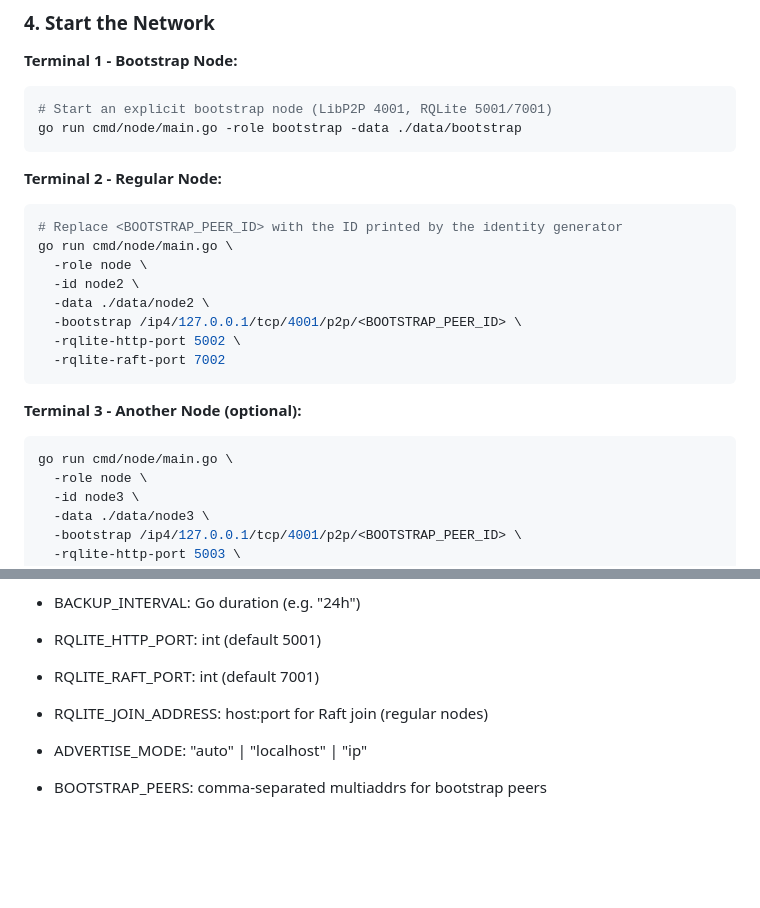
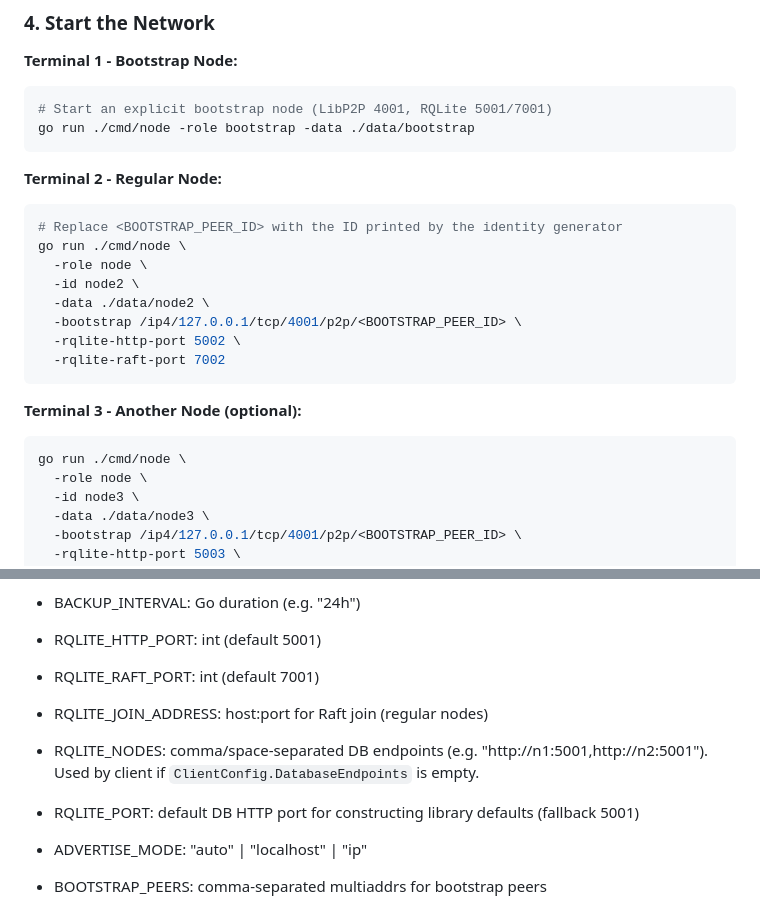
Before and after one commit to DeBrosOfficial/network, a Markdown page: README.md, 2 parts joined by grey strips. Rendered like a GitHub page; blank space fills up the shorter version.

````diff
--- a/README.md
+++ b/README.md
@@ -187,14 +187,14 @@ make build
 
 ```bash
 # Start an explicit bootstrap node (LibP2P 4001, RQLite 5001/7001)
-go run cmd/node/main.go -role bootstrap -data ./data/bootstrap
+go run ./cmd/node -role bootstrap -data ./data/bootstrap
 ```
 
 **Terminal 2 - Regular Node:**
 
 ```bash
 # Replace <BOOTSTRAP_PEER_ID> with the ID printed by the identity generator
-go run cmd/node/main.go \
+go run ./cmd/node \
   -role node \
   -id node2 \
   -data ./data/node2 \
@@ -206,7 +206,7 @@ go run cmd/node/main.go \
 **Terminal 3 - Another Node (optional):**
 
 ```bash
-go run cmd/node/main.go \
+go run ./cmd/node \
   -role node \
   -id node3 \
   -data ./data/node3 \
@@ -443,6 +443,8 @@ Precedence: CLI flags > Environment variables > Code defaults. Set any of the fo
 - RQLITE_HTTP_PORT: int (default 5001)
 - RQLITE_RAFT_PORT: int (default 7001)
 - RQLITE_JOIN_ADDRESS: host:port for Raft join (regular nodes)
+- RQLITE_NODES: comma/space-separated DB endpoints (e.g. "http://n1:5001,http://n2:5001"). Used by client if `ClientConfig.DatabaseEndpoints` is empty.
+- RQLITE_PORT: default DB HTTP port for constructing library defaults (fallback 5001)
 - ADVERTISE_MODE: "auto" | "localhost" | "ip"
 
 - BOOTSTRAP_PEERS: comma-separated multiaddrs for bootstrap peers
````
Also changed, not shown: other parts of README.md (+59 -0 lines), AI_CONTEXT.md (+23 -0 lines).
